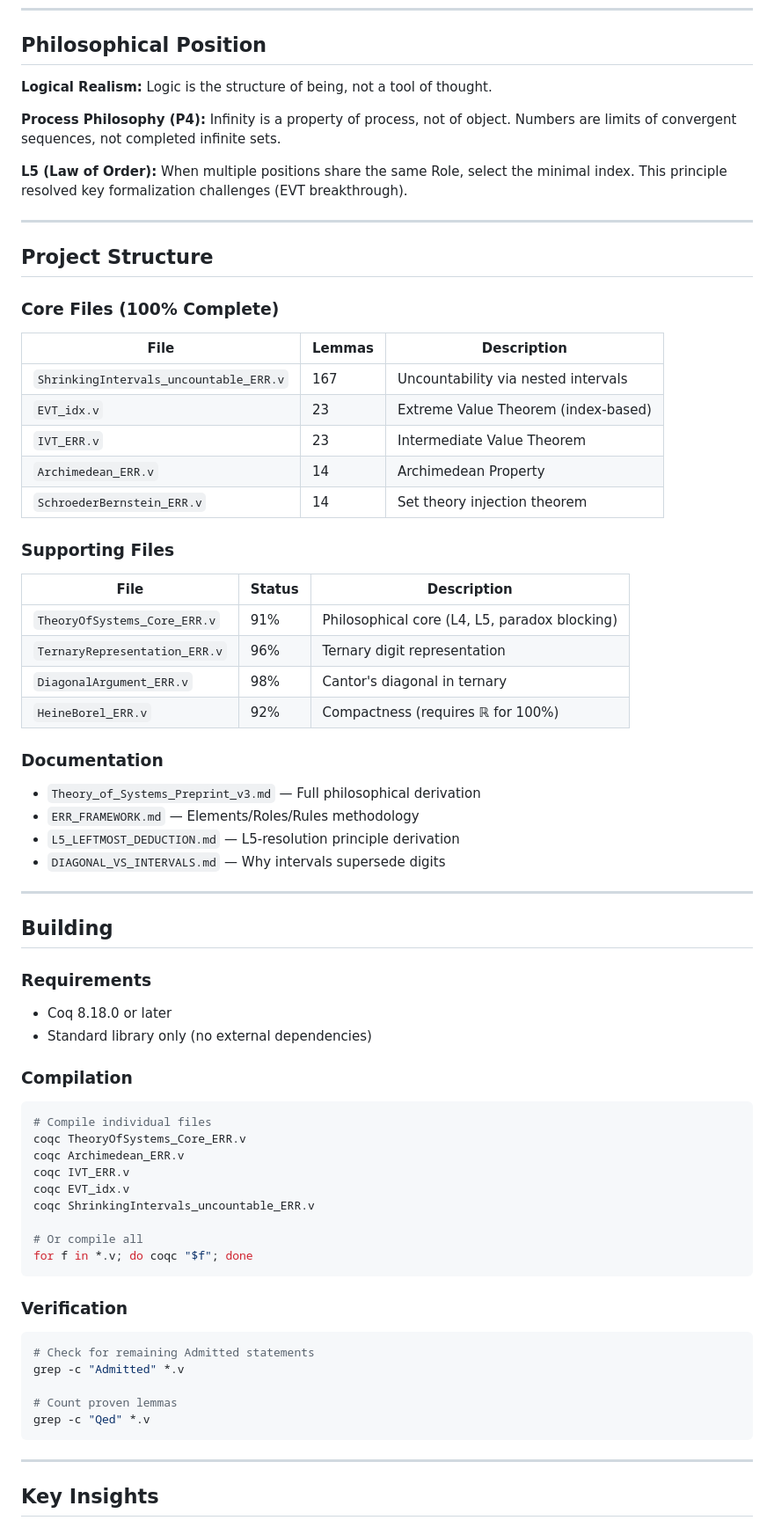
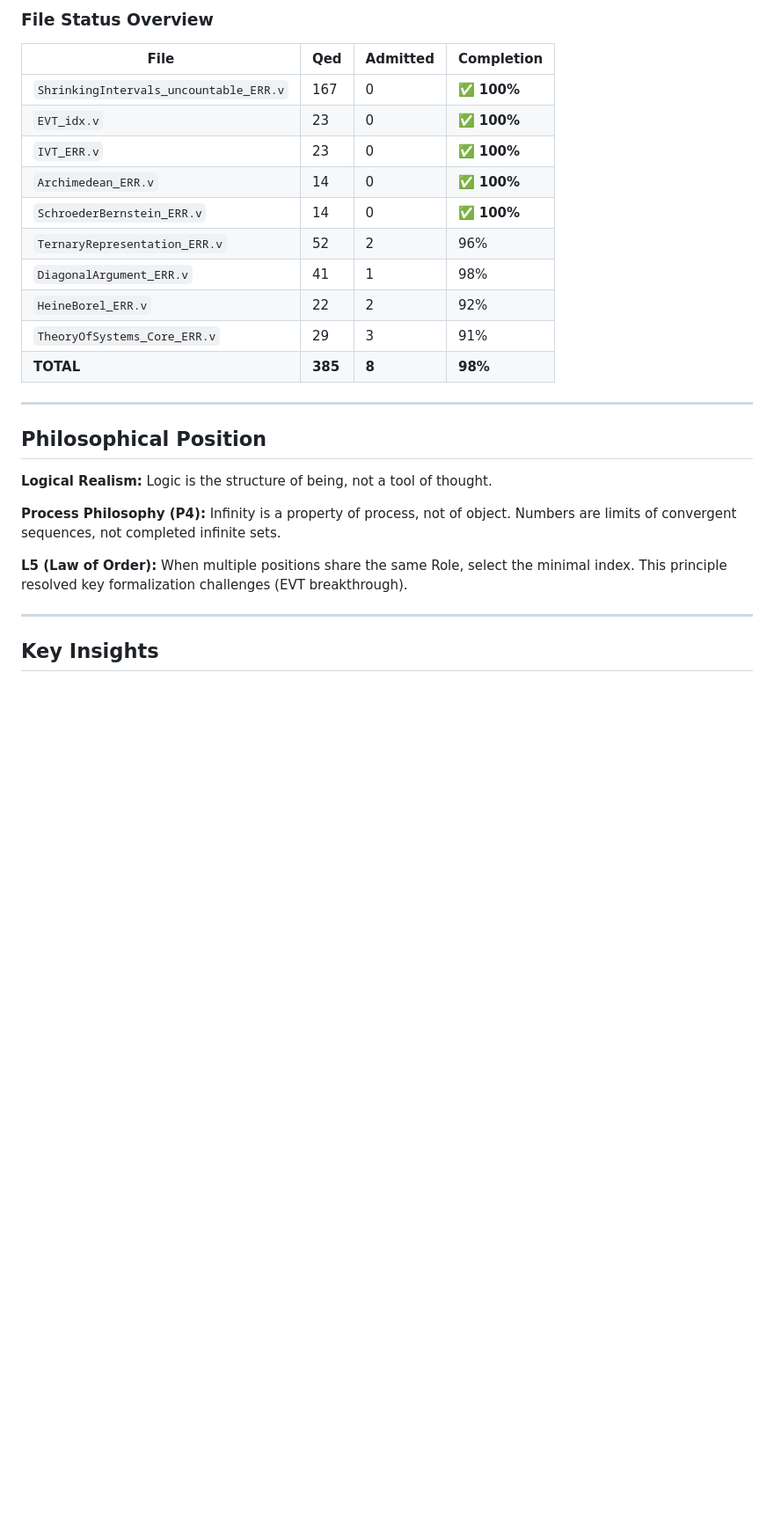
Before and after one commit to Horsocrates/theory-of-systems-coq, a Markdown page: README.md, the part around one of its changes. Shown at 88% size. GitHub-like rendering; blank space fills up the shorter version.

Commit message:
docs: add quick start and project structure sections

````diff
--- a/README.md
+++ b/README.md
@@ -33,3 +109,20 @@ A = exists → Distinction (A/¬A) → Laws of Logic (L1–L5) → Principles (P
+### File Status Overview
+
+| File | Qed | Admitted | Completion |
+|------|-----|----------|------------|
+| `ShrinkingIntervals_uncountable_ERR.v` | 167 | 0 | ✅ **100%** |
+| `EVT_idx.v` | 23 | 0 | ✅ **100%** |
+| `IVT_ERR.v` | 23 | 0 | ✅ **100%** |
+| `Archimedean_ERR.v` | 14 | 0 | ✅ **100%** |
+| `SchroederBernstein_ERR.v` | 14 | 0 | ✅ **100%** |
+| `TernaryRepresentation_ERR.v` | 52 | 2 | 96% |
+| `DiagonalArgument_ERR.v` | 41 | 1 | 98% |
+| `HeineBorel_ERR.v` | 22 | 2 | 92% |
+| `TheoryOfSystems_Core_ERR.v` | 29 | 3 | 91% |
+| **TOTAL** | **385** | **8** | **98%** |
+
+---
+
 ## Philosophical Position
 
 **Logical Realism:** Logic is the structure of being, not a tool of thought.
@@ -37,69 +130,6 @@ A = exists → Distinction (A/¬A) → Laws of Logic (L1–L5) → Principles (P
 **Process Philosophy (P4):** Infinity is a property of process, not of object. Numbers are limits of convergent sequences, not completed infinite sets.
 
 **L5 (Law of Order):** When multiple positions share the same Role, select the minimal index. This principle resolved key formalization challenges (EVT breakthrough).
-
----
-
-## Project Structure
-
-### Core Files (100% Complete)
-
-| File | Lemmas | Description |
-|------|--------|-------------|
-| `ShrinkingIntervals_uncountable_ERR.v` | 167 | Uncountability via nested intervals |
-| `EVT_idx.v` | 23 | Extreme Value Theorem (index-based) |
-| `IVT_ERR.v` | 23 | Intermediate Value Theorem |
-| `Archimedean_ERR.v` | 14 | Archimedean Property |
-| `SchroederBernstein_ERR.v` | 14 | Set theory injection theorem |
-
-### Supporting Files
-
-| File | Status | Description |
-|------|--------|-------------|
-| `TheoryOfSystems_Core_ERR.v` | 91% | Philosophical core (L4, L5, paradox blocking) |
-| `TernaryRepresentation_ERR.v` | 96% | Ternary digit representation |
-| `DiagonalArgument_ERR.v` | 98% | Cantor's diagonal in ternary |
-| `HeineBorel_ERR.v` | 92% | Compactness (requires ℝ for 100%) |
-
-### Documentation
-
-- `Theory_of_Systems_Preprint_v3.md` — Full philosophical derivation
-- `ERR_FRAMEWORK.md` — Elements/Roles/Rules methodology
-- `L5_LEFTMOST_DEDUCTION.md` — L5-resolution principle derivation
-- `DIAGONAL_VS_INTERVALS.md` — Why intervals supersede digits
-
----
-
-## Building
-
-### Requirements
-
-- Coq 8.18.0 or later
-- Standard library only (no external dependencies)
-
-### Compilation
-
-```bash
-# Compile individual files
-coqc TheoryOfSystems_Core_ERR.v
-coqc Archimedean_ERR.v
-coqc IVT_ERR.v
-coqc EVT_idx.v
-coqc ShrinkingIntervals_uncountable_ERR.v
-
-# Or compile all
-for f in *.v; do coqc "$f"; done
-```
-
-### Verification
-
-```bash
-# Check for remaining Admitted statements
-grep -c "Admitted" *.v
-
-# Count proven lemmas
-grep -c "Qed" *.v
-```
 
 ---
 
````
Also changed, not shown: other parts of README.md (+78 -0 lines).
